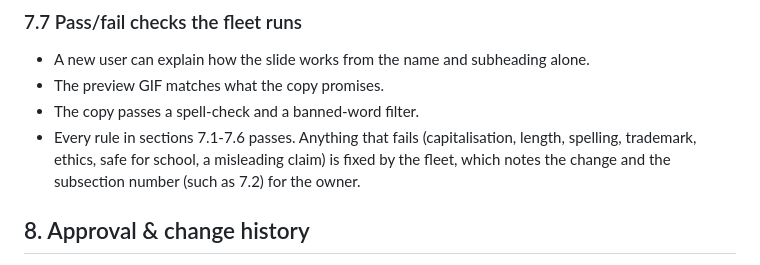
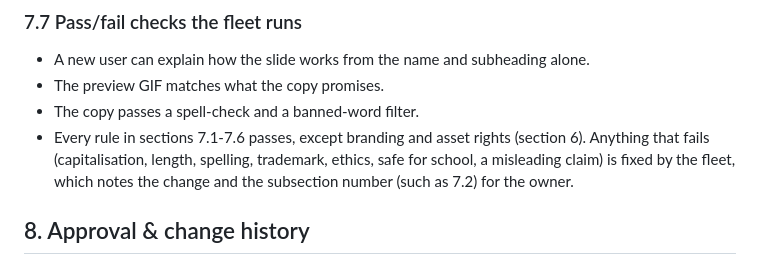
Before and after one commit to AhaSlides-Product/ahaslides-slide-plugin-platform-policy, a Markdown page: POLICY.md, the part around the change. Drawn GitHub-style.

Commit message:
SLPL-388: 7.7 excludes branding and asset rights, which UI/UX owns
Co-Authored-By: Agent Fleet (AI) <ai@ahaslides.com>
Requested-by: UF9HYBY2G
Co-Authored-By: Claude Opus 5.5 <noreply@anthropic.com>

Co-authored-by: mrdungx <1097511+mrdungx@users.noreply.github.com>

```diff
--- a/POLICY.md
+++ b/POLICY.md
@@ -235,7 +235,7 @@ visuals** fail a rule, the fleet fixes them itself and tells the owner what it c
 - A new user can explain how the slide works from the name and subheading alone.
 - The preview GIF matches what the copy promises.
 - The copy passes a spell-check and a banned-word filter.
-- Every rule in sections 7.1-7.6 passes. Anything that fails (capitalisation, length, spelling, trademark, ethics, safe for school, a misleading claim) is fixed by the fleet, which notes the change and the subsection number (such as 7.2) for the owner.
+- Every rule in sections 7.1-7.6 passes, except branding and asset rights (section 6). Anything that fails (capitalisation, length, spelling, trademark, ethics, safe for school, a misleading claim) is fixed by the fleet, which notes the change and the subsection number (such as 7.2) for the owner.
 
 ## 8. Approval & change history
 
```
